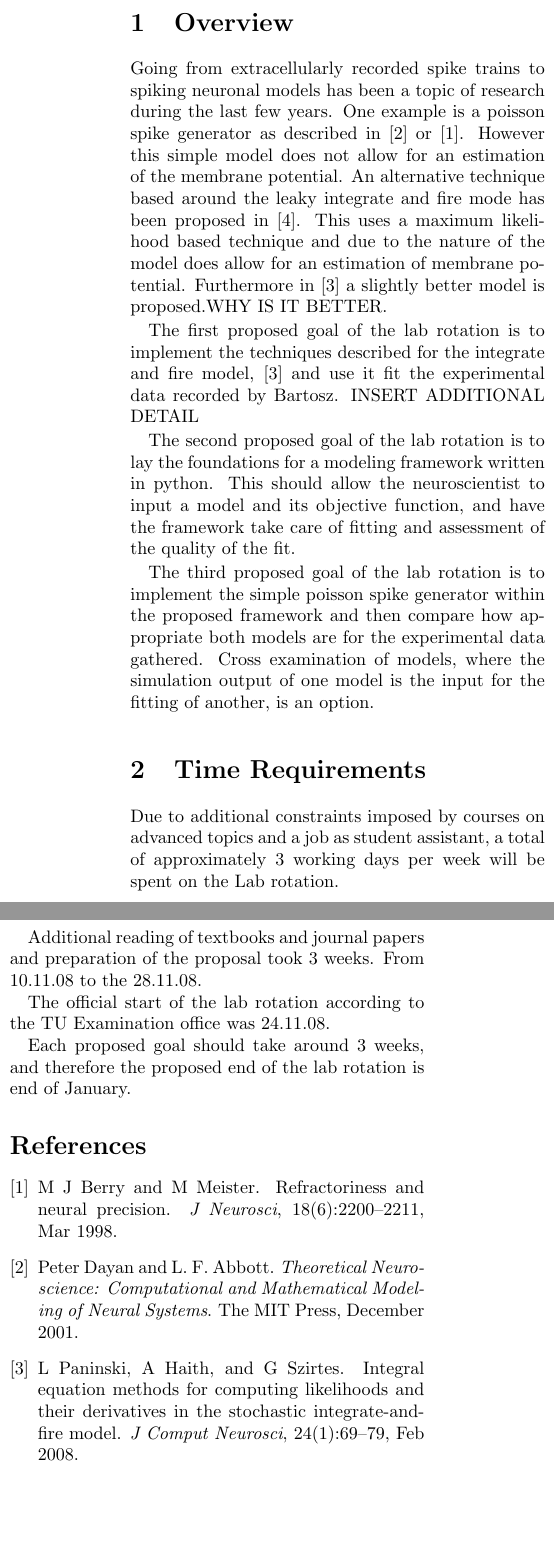
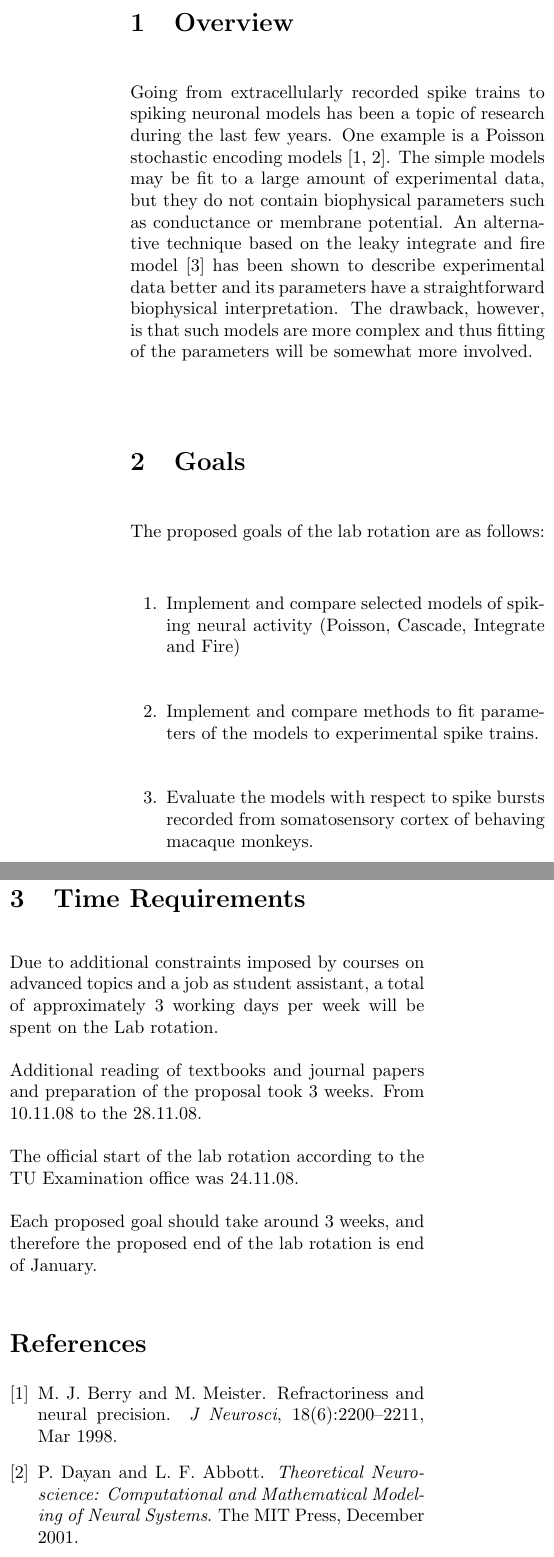
Before and after one commit to esc/molif, a LaTeX document (proposal/proposal.tex): two parts of the columns of the page, joined at a grey line, cut so that both start at the same text, the shorter picture padded with empty space. Compiled offline with pdfLaTeX.

Commit message:
modified proposal, started implementing h
git-svn-id: svn+ssh://bolero.cs.tu-berlin.de/home/valentin/svn/curiolab@3 024aea0a-228c-ee1e-b6e1-9d36f26932e4

```diff
--- a/proposal/proposal.tex
+++ b/proposal/proposal.tex
@@ -20,28 +24,26 @@ models has been a topic of research during the last few years. One
-example is a poisson spike generator as described in
-\cite{DayanAbbott} or \cite{BerryMeister}. However this simple model
-does not allow for an estimation of the membrane potential. An
-alternative technique based around the leaky integrate and fire mode
-has been proposed in \cite{PaninskiPillowSimoncelli}. This  uses a maximum
-likelihood based technique and due to the nature of the model does
-allow for an estimation of membrane potential.
-Furthermore in \cite{PaninskiHaithSzirtes} a slightly better model is
-proposed.WHY IS IT BETTER.
+example is a Poisson stochastic encoding models  \cite{ BerryMeister,
+DayanAbbott}. The simple models may be fit to a large amount of
+experimental data, but they do not contain biophysical parameters such
+as conductance or membrane potential. An alternative technique based
+on the leaky integrate and fire model \cite{PaninskiPillowSimoncelli}
+has been shown to describe experimental data better and its parameters
+have a straightforward biophysical interpretation. The drawback,
+however, is that such models are more complex and thus fitting of the
+parameters will be somewhat more involved.
 
-The first proposed goal of the lab rotation is to implement the
-techniques described for the integrate and fire model,
-\cite{PaninskiHaithSzirtes} and use it fit the experimental data
-recorded by Bartosz. INSERT ADDITIONAL DETAIL
+\section{Goals}
 
-The second proposed goal of the lab rotation is to lay the foundations
-for a modeling framework written in python. This should allow the
-neuroscientist to input a model and its objective function, and have the framework
-take care of fitting and assessment of the quality of the fit.
+The proposed goals of the lab rotation are as follows:
+\begin{enumerate}
 
-The third proposed goal of the lab rotation is to implement the simple
-poisson spike generator within the proposed framework and then compare
-how appropriate both models are for the experimental data gathered.
-Cross examination of models, where the simulation output of one model
-is the input for the fitting of another, is an option.
+    \item Implement and compare selected models of spiking neural
+        activity (Poisson, Cascade, Integrate and Fire)
+    \item Implement and compare methods to fit parameters of the
+        models to experimental spike trains.
+    \item Evaluate the models with respect to spike bursts recorded
+        from somatosensory cortex of behaving macaque monkeys.
+
+\end{enumerate}
 
 \section{Time Requirements}
 
@@ -58,6 +60,6 @@ office was 24.11.08.
 Each proposed goal should take around 3 weeks, and therefore the
 proposed end of the lab rotation is end of January.
 
-\bibliography{proposal}{ \bibliographystyle{plain} }
+\bibliography{proposal}{ \bibliographystyle{abbrv} }
 
 \end{document}
```
Also changed, not shown: proposal/proposal.tex (6 more changed lines), 1 other file.
